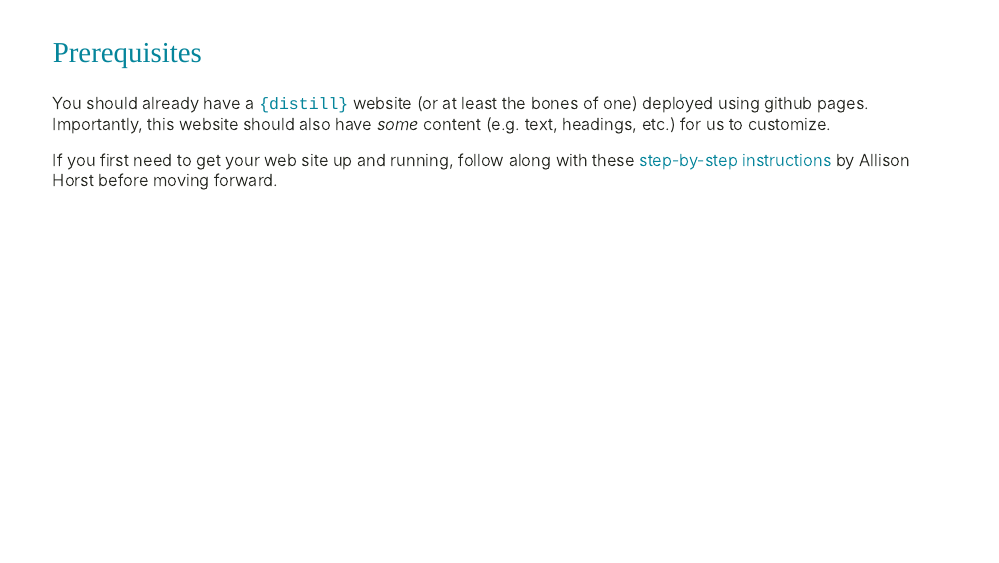
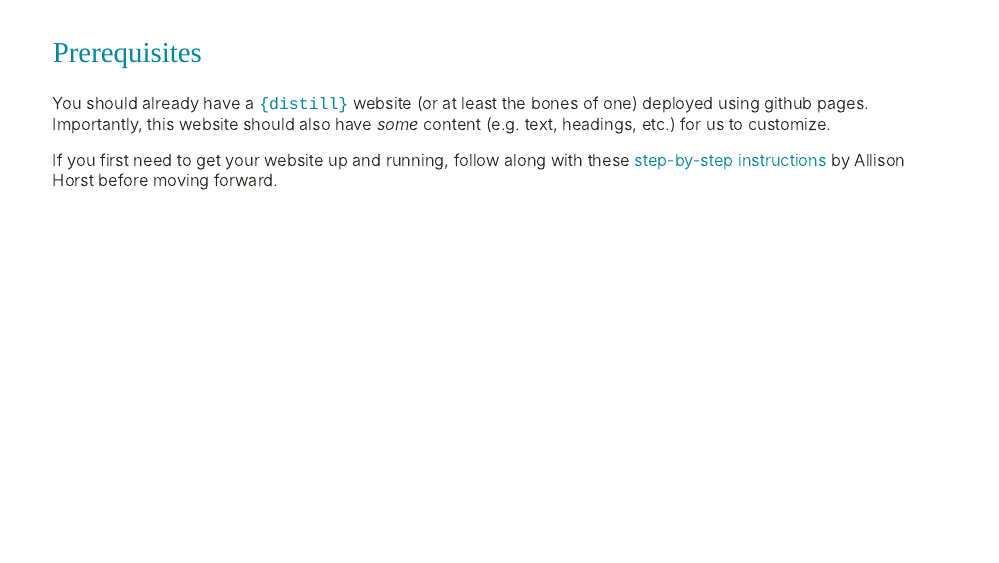
Before and after one commit to UCSB-MEDS/customizing-websites-css, an R Markdown document (index.Rmd): page 2 of 35. Rendered offline with R 4.5, knitr and Pandoc, with nearby package versions; the slides are laid out offline by our stand-in for remark.js, each with all of its steps uncovered, in fonts that may differ from those the slides ask for, and without slide numbers, shadows or browser add-ons; colours and fonts come from the style sheet that the author committed, because xaringanthemer is not installed.

Commit message:
fixed typo

```diff
--- a/index.Rmd
+++ b/index.Rmd
@@ -51,7 +51,7 @@ style_mono_accent(
 
 You should already have a `{distill}` website (or at least the bones of one) deployed using github pages. Importantly, this website should also have *some* content (e.g. text, headings, etc.) for us to customize.
 
-If you first need to get your web site up and running, follow along with these [step-by-step instructions](https://docs.google.com/document/d/1c0SZiVvp32UTJ9sK_yVjI8ou6pVdFRXsY2236tiTA1c/edit) by Allison Horst before moving forward.
+If you first need to get your website up and running, follow along with these [step-by-step instructions](https://docs.google.com/document/d/1c0SZiVvp32UTJ9sK_yVjI8ou6pVdFRXsY2236tiTA1c/edit) by Allison Horst before moving forward.
 
 ---
 ## So you've created your personal website using `{distill}`...
```
Also changed, not shown: index.html.
